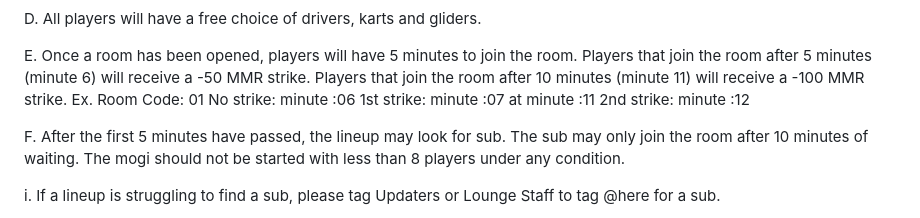
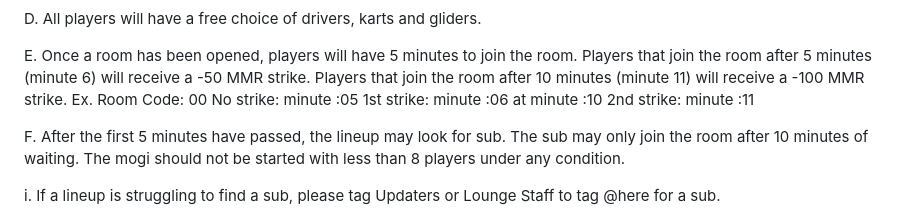
Before and after one commit to MKTCLounge/MKTCLounge.github.io, a Markdown page: index.md, the part around the change printed below. Drawn GitHub-style.

```diff
--- a/index.md
+++ b/index.md
@@ -117,10 +117,10 @@ D. All players will have a free choice of drivers, karts and gliders.
 
 E. Once a room has been opened, players will have 5 minutes to join the room. Players that join the room after 5 minutes (minute 6) will receive a -50 MMR strike. Players that join the room after 10 minutes (minute 11) will receive a -100 MMR strike.
 Ex.
-Room Code: 01
-No strike: minute :06
-1st strike: minute :07 at minute :11
-2nd strike: minute :12
+Room Code: 00
+No strike: minute :05
+1st strike: minute :06 at minute :10
+2nd strike: minute :11
 
 F. After the first 5 minutes have passed, the lineup may look for sub. The sub may only join the room after 10 minutes of waiting. The mogi should not be started with less than 8 players under any condition.
 
```
Also changed, not shown: other parts of index.md (+1 -1 lines).
